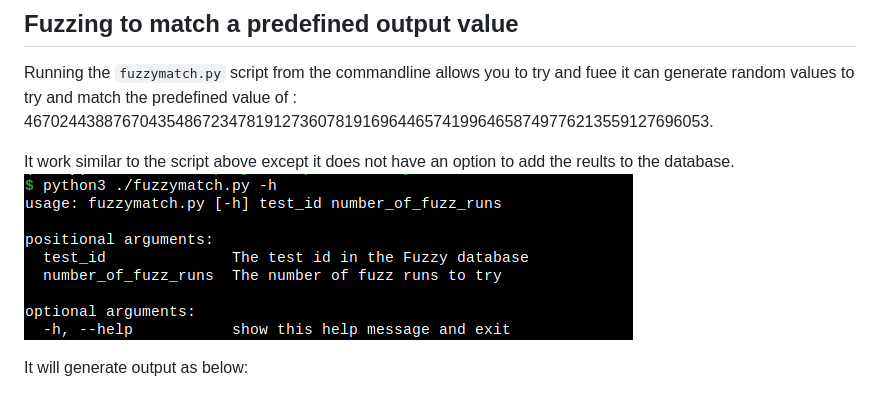
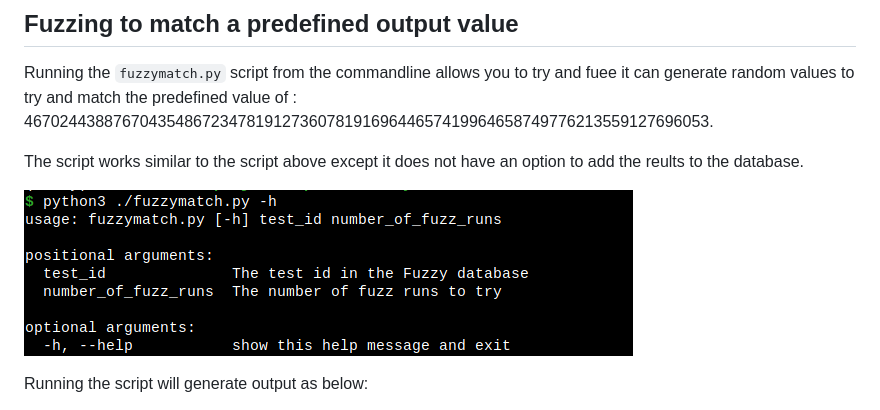
Before and after one commit to bbresearcher/Fuzzy, a Markdown page: README.md, the part around the change. Rendered like a GitHub page.

```diff
--- a/README.md
+++ b/README.md
@@ -43,10 +43,12 @@ The command line allows for 3 commandline arguments:
 ## Fuzzing to match a predefined output value
 Running the `fuzzymatch.py` script from the commandline allows you to try and fuee it can generate random values to try and match the predefined value of : 46702443887670435486723478191273607819169644657419964658749776213559127696053.
 
-It work similar to the script above except it does not have an option to add the reults to the database.
+The script works similar to the script above except it does not have an option to add the reults to the database.
+
 ![Fuzzymatch help](./images/fuzzymatchhelp.png)
 
-It will generate output as below:
+Running the script will generate output as below:
+
 ![Fuzzymatch output](./images/fuzzymatchrun.png)
 
 ## Installation:
```
